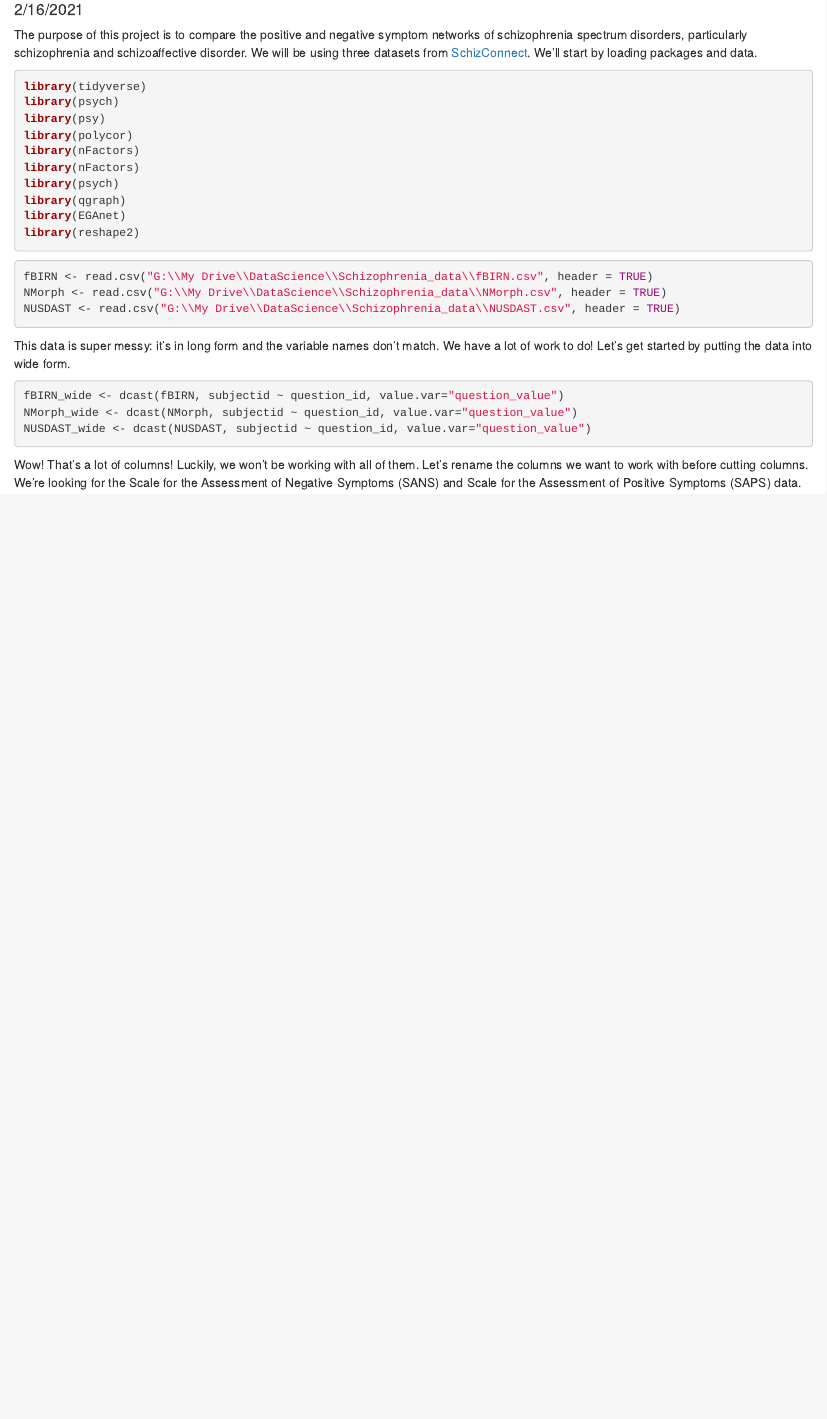
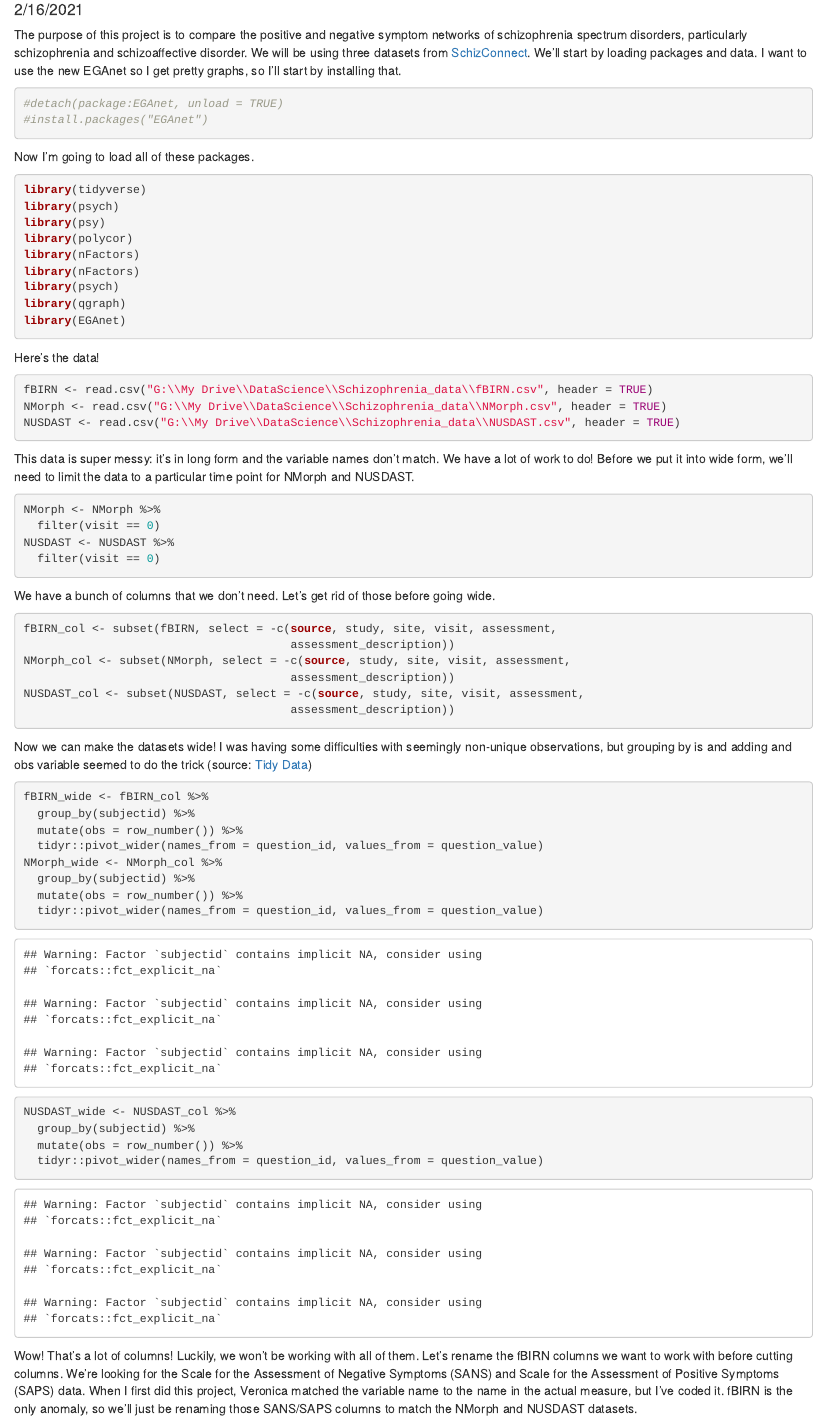
Before and after one commit to sliplr19/Portfolio_2, an R Markdown document (Portfolio_2.Rmd): the page in a window 1100 px wide, from 100 px down. The pictures show the output file Portfolio_2.html that the author committed with the source, opened offline.

Commit message:
Save before I mess around with stuff

````diff
--- a/Portfolio_2.Rmd
+++ b/Portfolio_2.Rmd
@@ -5,7 +5,14 @@ date: "2/16/2021"
 output: html_document
 ---
 
-The purpose of this project is to compare the positive and negative symptom networks of schizophrenia spectrum disorders, particularly schizophrenia and schizoaffective disorder. We will be using three datasets from [SchizConnect](http://schizconnect.org/). We'll start by loading packages and data.
+The purpose of this project is to compare the positive and negative symptom networks of schizophrenia spectrum disorders, particularly schizophrenia and schizoaffective disorder. We will be using three datasets from [SchizConnect](http://schizconnect.org/). We'll start by loading packages and data. I want to use the new EGAnet so I get pretty graphs, so I'll start by installing that.
+
+```{r update_EGA}
+#detach(package:EGAnet, unload = TRUE)
+#install.packages("EGAnet")
+```
+
+Now I'm going to load all of these packages.
 
 ```{r packages, message = FALSE, warning = FALSE}
 library(tidyverse)
@@ -17,8 +24,9 @@ library(nFactors)
 library(psych)
 library(qgraph)
 library(EGAnet)
-library(reshape2)
 ```
+
+Here's the data!
 
 ```{r data_load, message = FALSE, warning = FALSE}
 fBIRN <- read.csv("G:\\My Drive\\DataScience\\Schizophrenia_data\\fBIRN.csv", header = TRUE)
@@ -26,15 +34,46 @@ NMorph <- read.csv("G:\\My Drive\\DataScience\\Schizophrenia_data\\NMorph.csv",
 NUSDAST <- read.csv("G:\\My Drive\\DataScience\\Schizophrenia_data\\NUSDAST.csv", header = TRUE)
 ```
 
-This data is super messy: it's in long form and the variable names don't match. We have a lot of work to do! Let's get started by putting the data into wide form.
+This data is super messy: it's in long form and the variable names don't match. We have a lot of work to do! Before we put it into wide form, we'll need to limit the data to a particular time point for NMorph and NUSDAST.
 
-```{r data_wide, message = FALSE}
-fBIRN_wide <- dcast(fBIRN, subjectid ~ question_id, value.var="question_value")
-NMorph_wide <- dcast(NMorph, subjectid ~ question_id, value.var="question_value")
-NUSDAST_wide <- dcast(NUSDAST, subjectid ~ question_id, value.var="question_value")
+```{r time}
+NMorph <- NMorph %>%
+  filter(visit == 0)
+NUSDAST <- NUSDAST %>%
+  filter(visit == 0)
 ```
 
-Wow! That's a lot of columns! Luckily, we won't be working with all of them. Let's rename the columns we want to work with before cutting columns. We're looking for the Scale for the Assessment of Negative Symptoms (SANS) and Scale for the Assessment of Positive Symptoms (SAPS) data. Let's start with fBIRN. These column renames are inspired by work Veronica did when we first used this dataset.
+We have a bunch of columns that we don't need. Let's get rid of those before going wide.
+
+```{r del_col}
+fBIRN_col <- subset(fBIRN, select = -c(source, study, site, visit, assessment,
+                                       assessment_description))
+NMorph_col <- subset(NMorph, select = -c(source, study, site, visit, assessment,
+                                       assessment_description))
+NUSDAST_col <- subset(NUSDAST, select = -c(source, study, site, visit, assessment,
+                                       assessment_description))
+```
+
+Now we can make the datasets wide! I was having some difficulties with seemingly non-unique observations, but grouping by is and adding and obs variable seemed to do the trick (source: [Tidy Data](https://jrnold.github.io/r4ds-exercise-solutions/tidy-data.html))
+
+```{r data_wide}
+fBIRN_wide <- fBIRN_col %>%
+  group_by(subjectid) %>%
+  mutate(obs = row_number()) %>%
+  tidyr::pivot_wider(names_from = question_id, values_from = question_value)
+NMorph_wide <- NMorph_col %>%
+  group_by(subjectid) %>%
+  mutate(obs = row_number()) %>%
+  tidyr::pivot_wider(names_from = question_id, values_from = question_value)
+NUSDAST_wide <- NUSDAST_col %>%
+  group_by(subjectid) %>%
+  mutate(obs = row_number()) %>%
+  tidyr::pivot_wider(names_from = question_id, values_from = question_value)
+
+```
+
+
+Wow! That's a lot of columns! Luckily, we won't be working with all of them. Let's rename the fBIRN columns we want to work with before cutting columns. We're looking for the Scale for the Assessment of Negative Symptoms (SANS) and Scale for the Assessment of Positive Symptoms (SAPS) data. When I first did this project, Veronica matched the variable name to the name in the actual measure, but I've coded it. fBIRN is the only anomaly, so we'll just be renaming those SANS/SAPS columns to match the NMorph and NUSDAST datasets.
 
 ```{r fBIRN_rename}
 fBIRN_rename <- fBIRN_wide %>%
````
Also changed, not shown: Portfolio_2.html, Portfolio_2.Rmd (9 more changed lines).
